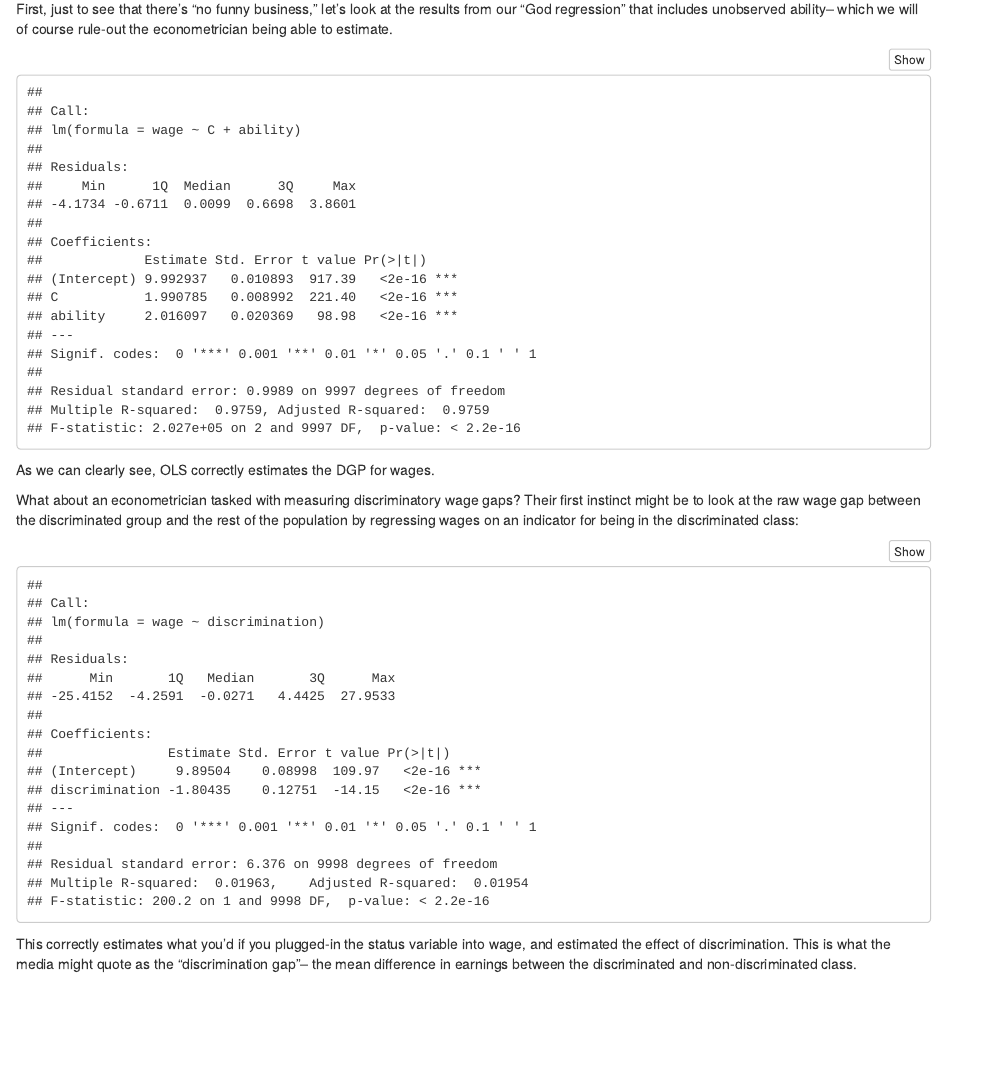
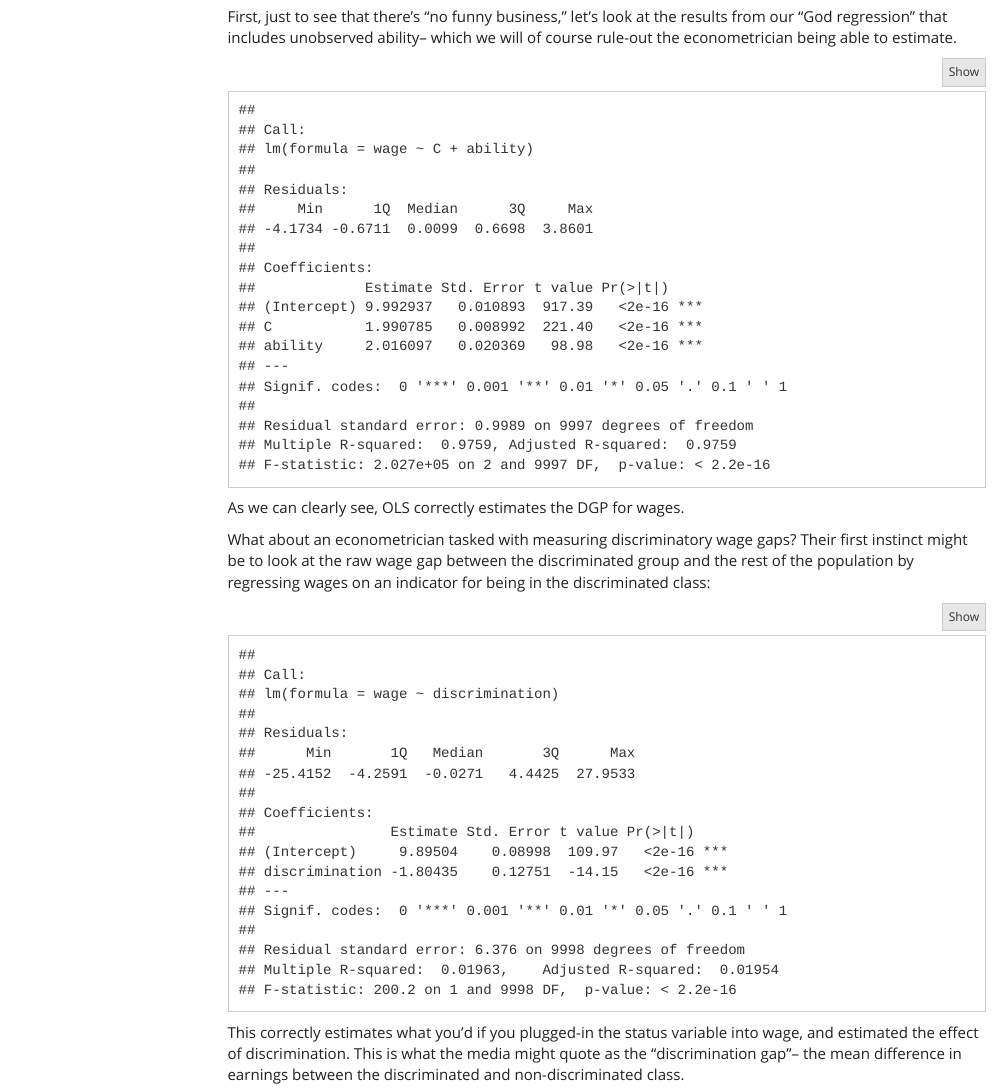
Before and after one commit to rcberg/labor-economics, an R Markdown document (discrimination_simulation/discrimination_sim.Rmd): the page in a window 1100 px wide, from 870 px down before the commit and from 1030 px down after it, so that both start at the same text. Rendered offline with R 4.5, knitr and Pandoc, with nearby package versions; code that draws random numbers runs with fixed seeds of ours; menus at the side of the page are left out.

Commit message:
added a toc to  the sing since it was a little long without one

````diff
--- a/discrimination_simulation/discrimination_sim.Rmd
+++ b/discrimination_simulation/discrimination_sim.Rmd
@@ -4,7 +4,11 @@ author: "Chris Berg"
 date: "1/15/2020"
 output:
   html_document:
+    theme: yeti
     code_folding: hide
+    toc: true
+    toc_float: true
+
 ---
 
 ```{r setup, include=FALSE}
````
Also changed, not shown: discrimination_simulation/discrimination_sim.html.
